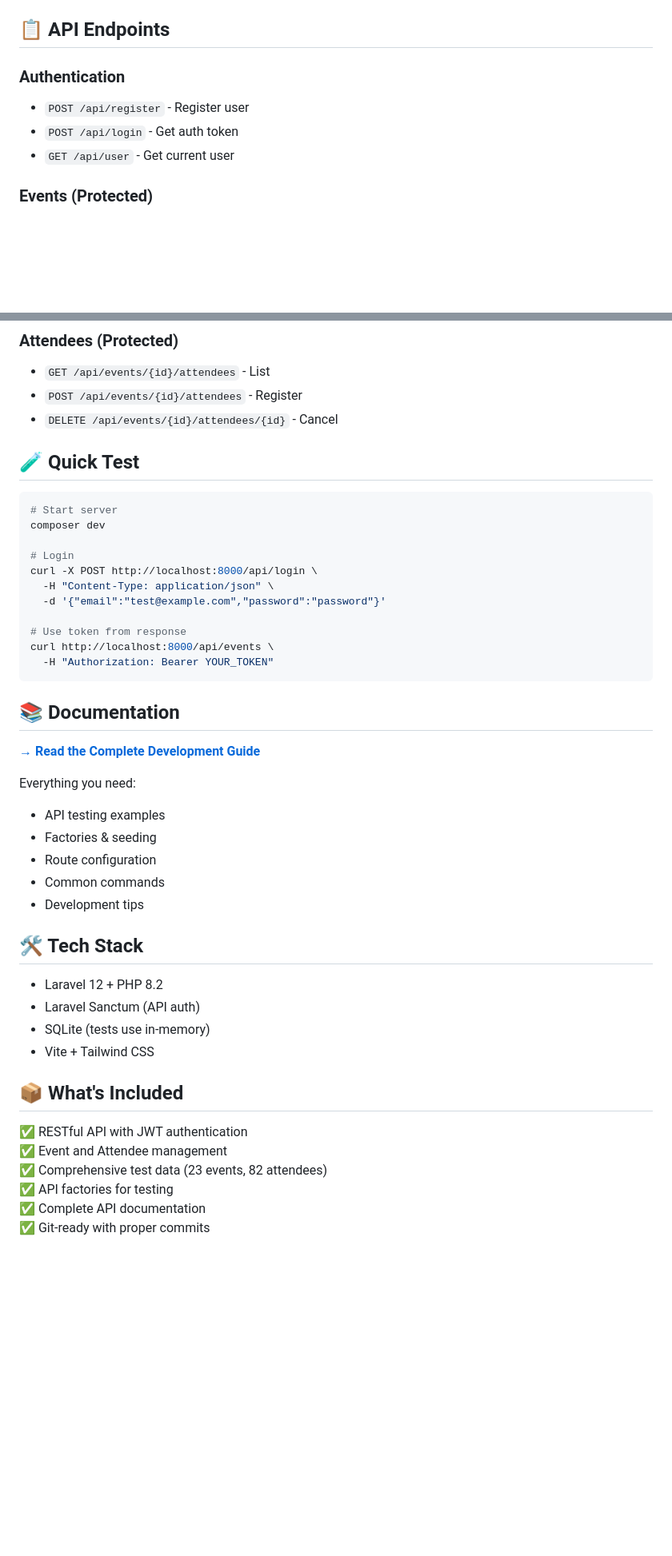
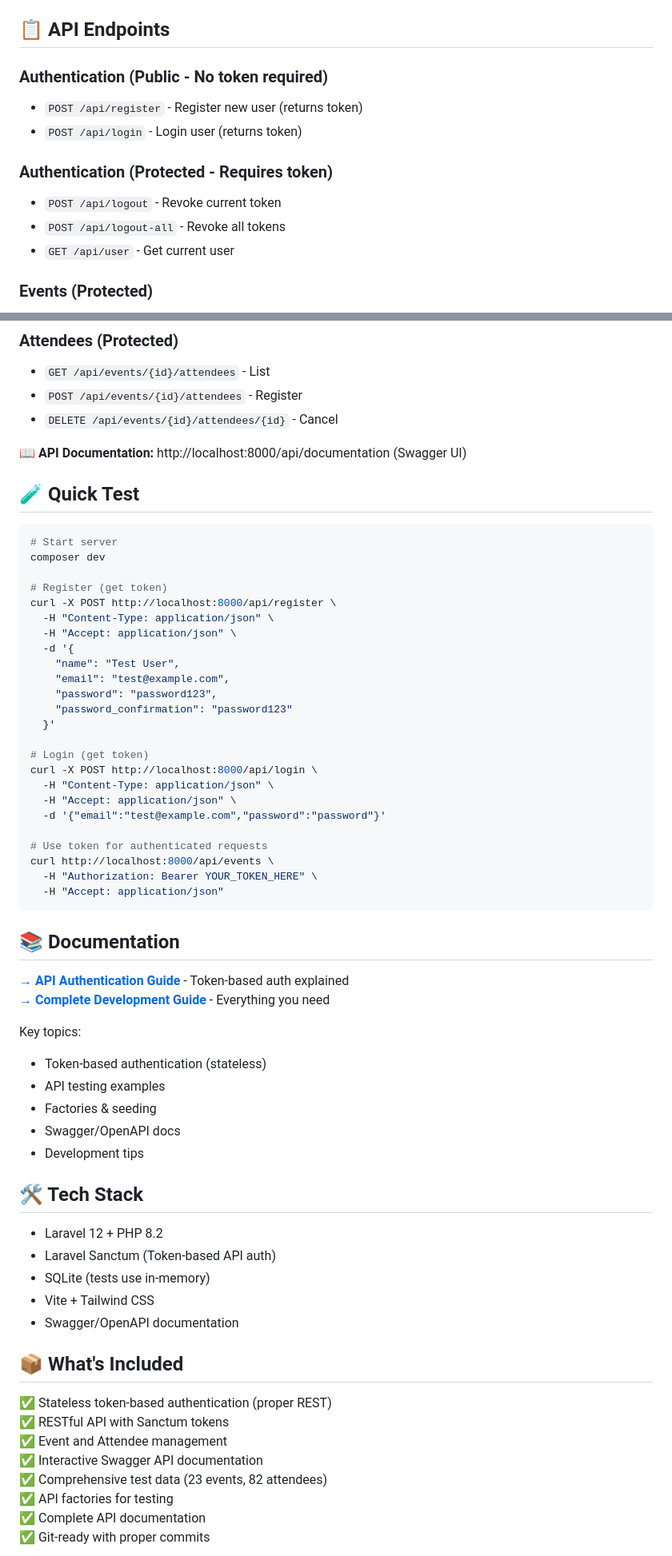
Before and after one commit to adesegun-threls/learning-php-laravel, a Markdown page: README.md, 2 parts joined by grey strips. Shown at 80% size. Drawn GitHub-style; blank space fills up the shorter version.

Commit message:
docs: update README for token-based authentication
- Update authentication endpoints section
- Add token-based examples (not session)
- Link to new API_AUTHENTICATION.md guide
- Clarify stateless REST architecture
- Add Swagger documentation link
- Update tech stack to emphasize token auth

````diff
--- a/README.md
+++ b/README.md
@@ -21,9 +21,13 @@ composer test
 
 ## 📋 API Endpoints
 
-### Authentication
-- `POST /api/register` - Register user
-- `POST /api/login` - Get auth token
+### Authentication (Public - No token required)
+- `POST /api/register` - Register new user (returns token)
+- `POST /api/login` - Login user (returns token)
+
+### Authentication (Protected - Requires token)
+- `POST /api/logout` - Revoke current token
+- `POST /api/logout-all` - Revoke all tokens
 - `GET /api/user` - Get current user
 
 ### Events (Protected)
@@ -38,44 +42,63 @@ composer test
 - `POST /api/events/{id}/attendees` - Register
 - `DELETE /api/events/{id}/attendees/{id}` - Cancel
 
+**📖 API Documentation:** http://localhost:8000/api/documentation (Swagger UI)
+
 ## 🧪 Quick Test
 
 ```bash
 # Start server
 composer dev
 
-# Login
+# Register (get token)
+curl -X POST http://localhost:8000/api/register \
+  -H "Content-Type: application/json" \
+  -H "Accept: application/json" \
+  -d '{
+    "name": "Test User",
+    "email": "test@example.com",
+    "password": "password123",
+    "password_confirmation": "password123"
+  }'
+
+# Login (get token)
 curl -X POST http://localhost:8000/api/login \
   -H "Content-Type: application/json" \
+  -H "Accept: application/json" \
   -d '{"email":"test@example.com","password":"password"}'
 
-# Use token from response
+# Use token for authenticated requests
 curl http://localhost:8000/api/events \
-  -H "Authorization: Bearer YOUR_TOKEN"
+  -H "Authorization: Bearer YOUR_TOKEN_HERE" \
+  -H "Accept: application/json"
 ```
 
 ## 📚 Documentation
 
-**[→ Read the Complete Development Guide](DEVELOPMENT.md)**
+**[→ API Authentication Guide](API_AUTHENTICATION.md)** - Token-based auth explained
+**[→ Complete Development Guide](DEVELOPMENT.md)** - Everything you need
 
-Everything you need:
+Key topics:
+- Token-based authentication (stateless)
 - API testing examples
 - Factories & seeding
-- Route configuration
-- Common commands
+- Swagger/OpenAPI docs
 - Development tips
 
 ## 🛠️ Tech Stack
 
 - Laravel 12 + PHP 8.2
-- Laravel Sanctum (API auth)
+- Laravel Sanctum (Token-based API auth)
 - SQLite (tests use in-memory)
 - Vite + Tailwind CSS
+- Swagger/OpenAPI documentation
 
 ## 📦 What's Included
 
-✅ RESTful API with JWT authentication
+✅ Stateless token-based authentication (proper REST)
+✅ RESTful API with Sanctum tokens
 ✅ Event and Attendee management
+✅ Interactive Swagger API documentation
 ✅ Comprehensive test data (23 events, 82 attendees)
 ✅ API factories for testing
 ✅ Complete API documentation
````
